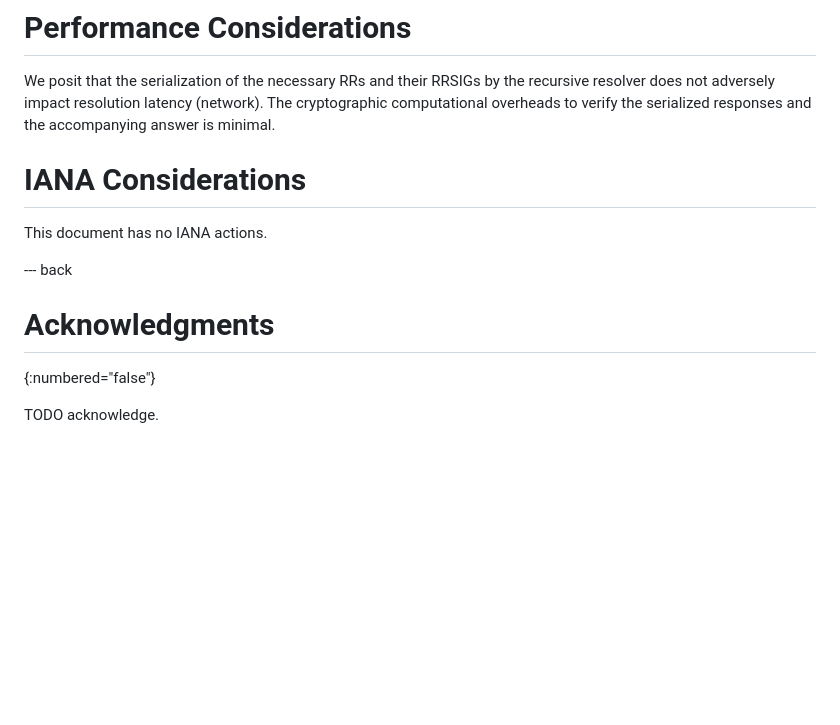
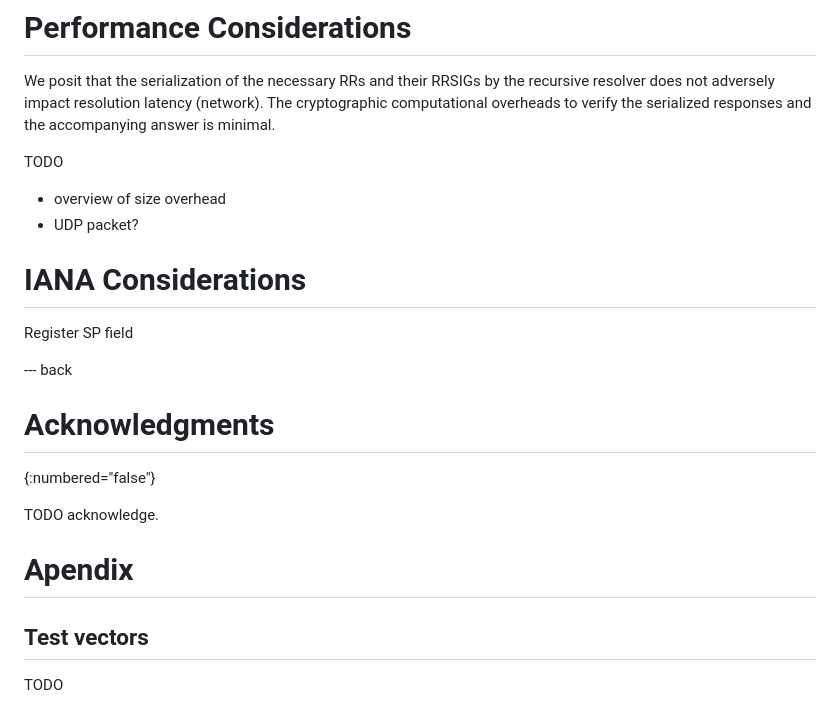
Before and after one commit to sudheesh001/draft-singanamalla-dnssec-serialization, a Markdown page: draft-singanamalla-dance-dnssec-serialization.md, the part around the change printed below. GitHub-like rendering; blank space fills up the shorter version.

```diff
--- a/draft-singanamalla-dance-dnssec-serialization.md
+++ b/draft-singanamalla-dance-dnssec-serialization.md
@@ -108,9 +139,13 @@ We posit that the serialization of the necessary RRs and their RRSIGs by the rec
 adversely impact resolution latency (network). The cryptographic computational overheads to verify the serialized
 responses and the accompanying answer is minimal.
 
+TODO
++ overview of size overhead
++ UDP packet?
+
 # IANA Considerations
 
-This document has no IANA actions.
+Register SP field
 
 --- back
 
@@ -118,3 +153,10 @@ This document has no IANA actions.
 {:numbered="false"}
 
 TODO acknowledge.
+
+
+# Apendix
+
+## Test vectors
+
+TODO
```
Also changed, not shown: other parts of draft-singanamalla-dance-dnssec-serialization.md (+31 -0 lines).
